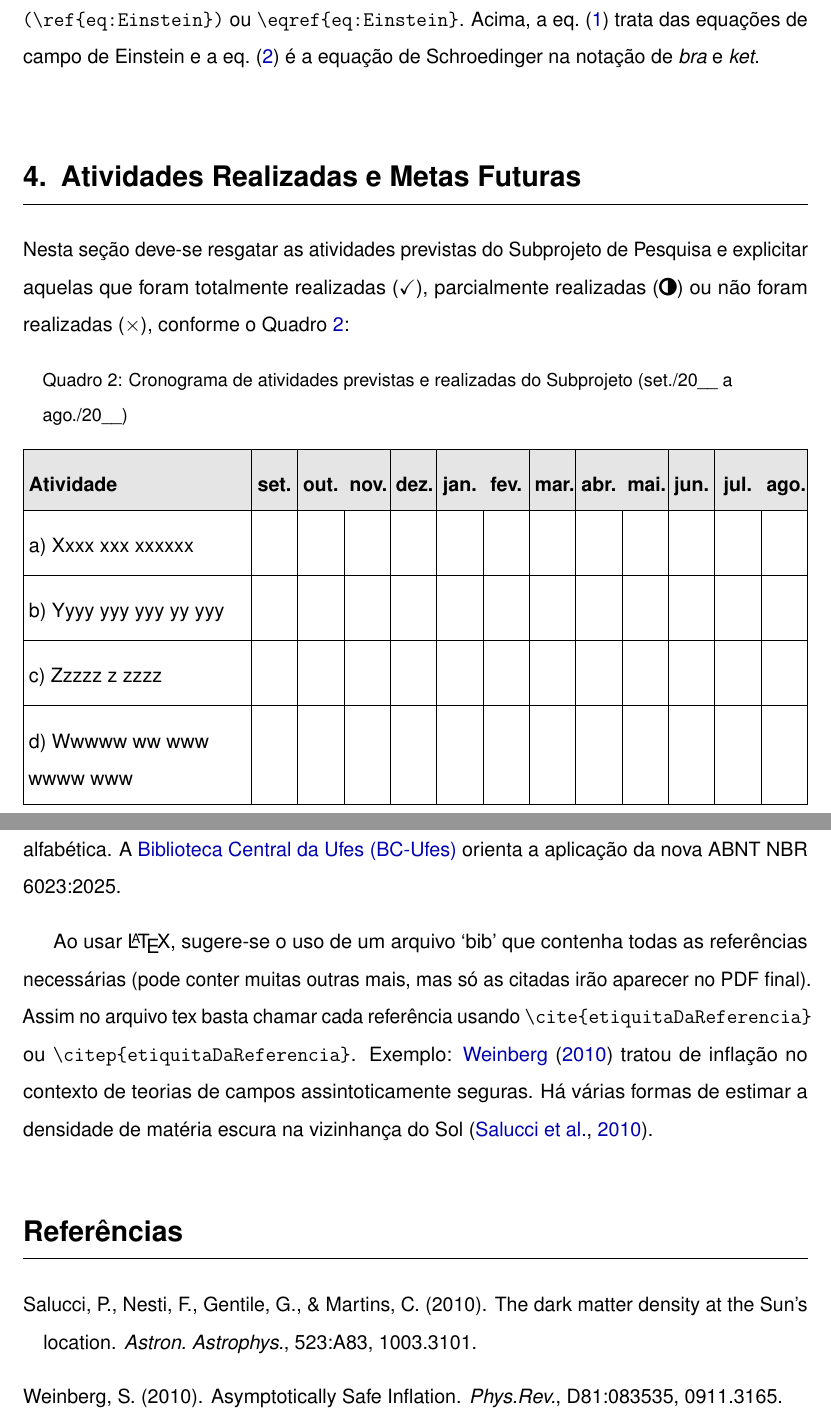
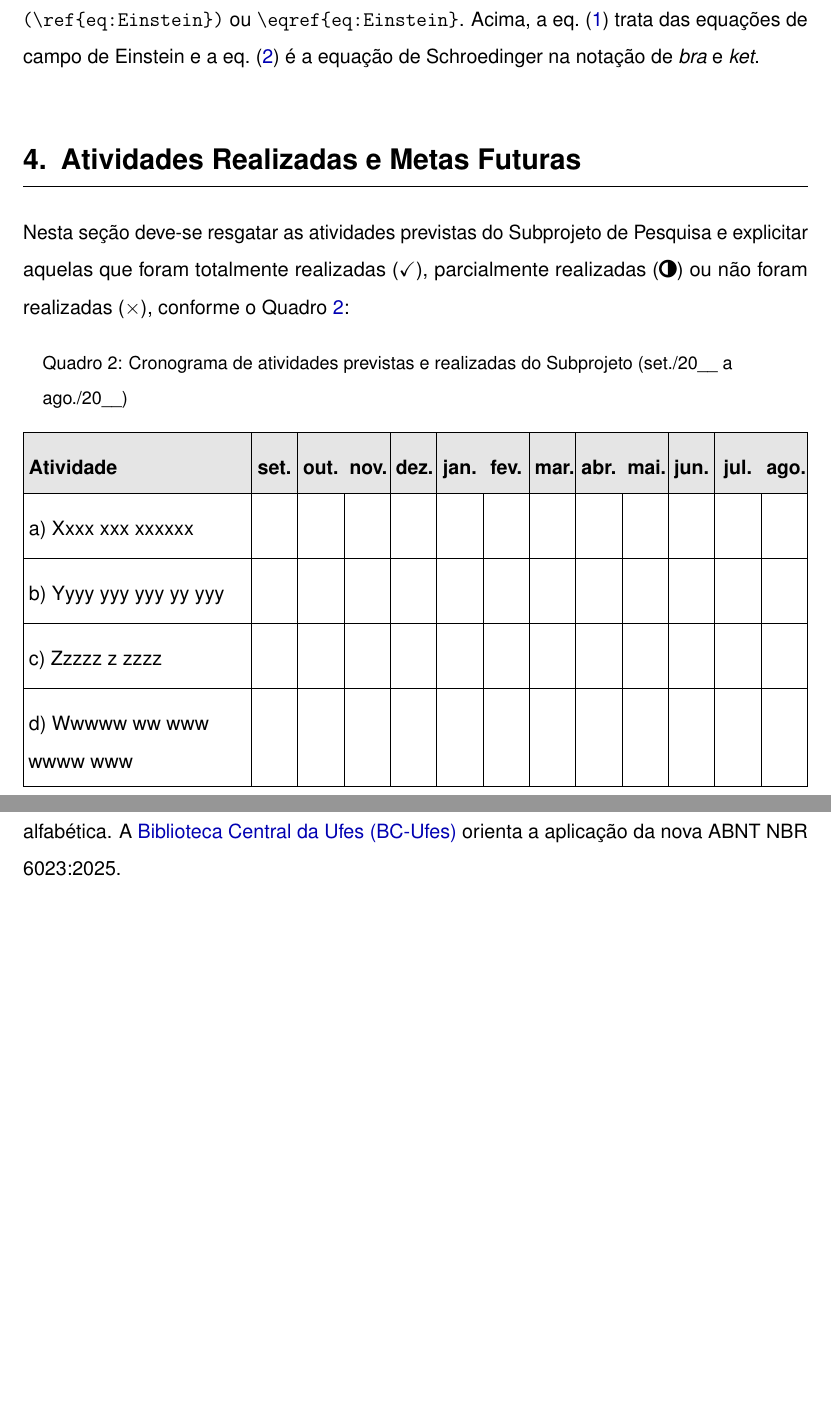
Before and after one commit to davi-rodrigues/PIIC_Ufes_Modelo_Parcial_2026, a LaTeX document (modeloParcial2026.tex): two parts of pages 7 and 8 of 8, joined at a grey line, cut so that both start at the same text, the shorter picture padded with empty space. Compiled offline with pdfLaTeX.

Commit message:
Update modeloParcial2026.tex

```diff
--- a/modeloParcial2026.tex
+++ b/modeloParcial2026.tex
@@ -9,7 +12,7 @@
   includehead,
   includefoot
 ]{geometry}
-\usepackage[table]{xcolor} % Defines colors (incl. gray) and supports colored tables
+\usepackage[table]{xcolor}
 \usepackage{microtype}
 \usepackage[utf8]{inputenc}
 \usepackage[T1]{fontenc}
@@ -19,19 +22,16 @@
 \usepackage{amssymb}
 \usepackage{amsmath}
 \usepackage{subcaption}
-%\usepackage{subfig} % Figuras lado a lado.
 \captionsetup[subfloat]{%
     position=bottom,
     justification=centering
 }
 \usepackage[scaled]{helvet} % Fonte semelhante à Arial (Helvetica)
 \renewcommand{\familydefault}{\sfdefault} % Define fonte padrão como sans-serif
-\usepackage{tabularx} % tabelas mais flexíveis
-\usepackage{titlesec} % possibilita alterar o formato das seções
-%\usepackage{parskip} % controle de espaçamento de parágrafos
+\usepackage{tabularx}
+\usepackage{titlesec}
 \usepackage{enumitem}
 \setlist{nosep}
-%\usepackage{caption} %Possibilita editar captions.
 \usepackage{float}
 \usepackage{newfloat}
 \DeclareFloatingEnvironment[
@@ -49,25 +47,32 @@
     citecolor=blue!70!black,
     urlcolor=blue!70!black
 }
-
-\captionsetup{%
-    %format=hang,
+\captionsetup{
     justification=raggedright,
     width=0.95\textwidth,
     singlelinecheck=false,
     figureposition=top,
     font=small
 }
-
-%%%%%%%%%%%%%% Formatação dos estilos das seções
 \titleformat{\section}
  {\normalfont\Large\bfseries}{\thesection.}{0.5em}{}[{\titlerule[0.6pt]}]
-
-%%%%%%%%%%%%% Tabelas e Quadros
-\captionsetup[table]{name=Tabela} %Altera o nome de Tabela para Quadro.
+\captionsetup[table]{name=Tabela}
+\renewcommand{\baselinestretch}{1.5} % Espaçamento de 1.5 entre linhas
+\setlength{\parskip}{10pt} % espaço entre parágrafos (uma linha em branco).
+\pagestyle{fancy}
+\fancyhf{}
+\setlength{\headheight}{45pt}
+\fancyhead[R]{
+	\textcolor{gray}{\small Universidade Federal do Espírito Santo}\\
+	\textcolor{gray}{\small Programa Institucional de Iniciação Científica} \\
+	\textcolor{gray}{\small Relatório Parcial de Pesquisa}\\
+	\textcolor{red}{\small Área do Conhecimento (CNPq)}
+}
+\rfoot{\thepage}
+\renewcommand{\headrulewidth}{0pt}
 
 
-%%%%%%%%%%%%% Apelidos para bibliografias
+%%%%%%%%%%%%% Apelidos usuais para algumas revistas
 \newcommand{\mnras}{Mon. Not. R. Astron. Soc.}
 \newcommand{\aap}{Astronomy $\&$ Astrophysics}
 \newcommand{\apjs}{ApJS}
@@ -78,22 +83,6 @@
 \newcommand{\nat}{Nature}
 \newcommand{\natastron}{Nature Astronomy}
 
-%%%%%%%%%%%%%%%% Espaçamento entre linhas
-\renewcommand{\baselinestretch}{1.5} % Espaçamento de 1.5 entre linhas
-\setlength{\parskip}{10pt} % espaço entre parágrafos (uma linha em branco).
-
-\pagestyle{fancy}
-\fancyhf{} % clear all fields
-\setlength{\headheight}{45pt} % Avoid fancyhdr warning (adjust if needed)
-%\addtolength{\topmargin}{-50pt} % Compensate for increased header height
-\fancyhead[R]{
-	\textcolor{gray}{\small Universidade Federal do Espírito Santo}\\
-	\textcolor{gray}{\small Programa Institucional de Iniciação Científica} \\
-	\textcolor{gray}{\small Relatório Parcial de Pesquisa}\\
-	\textcolor{red}{\small Área do Conhecimento (CNPq)}
-}
-\rfoot{\thepage}
-\renewcommand{\headrulewidth}{0pt}
 
 %%%%%%%%%%%%%%%%%%%%%%%%%%%%
 %%%%%%%%%%%% Begin Document
@@ -325,16 +306,15 @@ d) Wwwww ww www wwww www &  &  &  &  &  &  &  &  &  &  &  &  \\
 Toda a seção deve ter, no máximo, 20 linhas, sem contar com o quadro que contém o cronograma de atividades.
 
 
-
 %%%%%%%%%%%%%%%%%%%%%%%%%%%%%
 \section*{Sobre as referências}
 Esta seção deve descrever as fontes consultadas durante esta primeira etapa de desenvolvimento do Subprojeto de Iniciação Científica, seguindo a norma técnica pertinente, a saber a NBR 6023:2025. Deve conter apenas as obras citadas no texto, ou seja, “não liste se não citar” e “não cite se não listar”. A lista das referências bibliográficas deve estar em ordem alfabética. A \href{https://biblioteca.ufes.br/normalizacao}{Biblioteca Central da Ufes (BC-Ufes)} orienta a aplicação da nova ABNT NBR 6023:2025.
 
-Ao usar \LaTeX, sugere-se o uso de um arquivo `bib' que contenha todas as referências necessárias (pode conter muitas outras mais, mas só as citadas irão aparecer no PDF final). Assim no arquivo tex basta chamar cada referência usando \verb|\cite{etiquitaDaReferencia}| ou \verb|\citep{etiquitaDaReferencia}|. Exemplo: \citet{Weinberg:2009wa} tratou de inflação no contexto de teorias de campos assintoticamente seguras.  Há várias formas de estimar a densidade de matéria escura na vizinhança do Sol \citep{Salucci:2010qr}.
+%Ao usar \LaTeX, sugere-se o uso de um arquivo `bib' que contenha todas as referências necessárias (pode conter muitas outras mais, mas só as citadas irão aparecer no PDF final). Assim no arquivo tex basta chamar cada referência usando \verb|\cite{etiquitaDaReferencia}| ou \verb|\citep{etiquitaDaReferencia}|. Exemplo: \citet{Weinberg:2009wa} tratou de inflação no contexto de teorias de campos assintoticamente seguras.  Há várias formas de estimar a densidade de matéria escura na vizinhança do Sol \citep{Salucci:2010qr}.
 
 
-\bibliographystyle{hapalike2-NOand}
-\bibliography{referencias}{}
+%\bibliographystyle{hapalike2-NOand}
+%\bibliography{referencias}{}
 
 
 
```
Also changed, not shown: modeloParcial2026.tex (13 more changed lines). Lines whose indentation alone changed are shown as unchanged.
